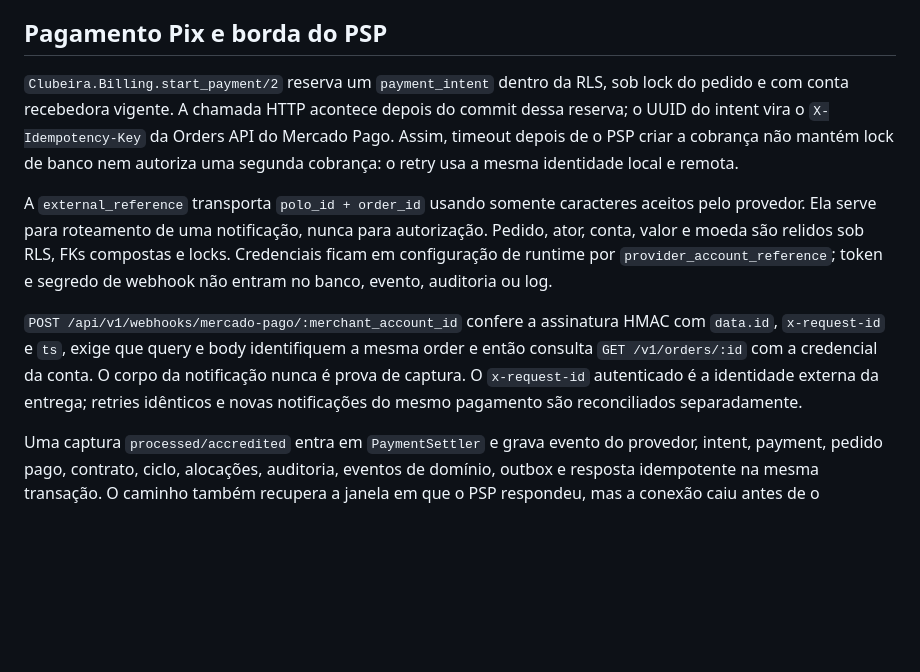
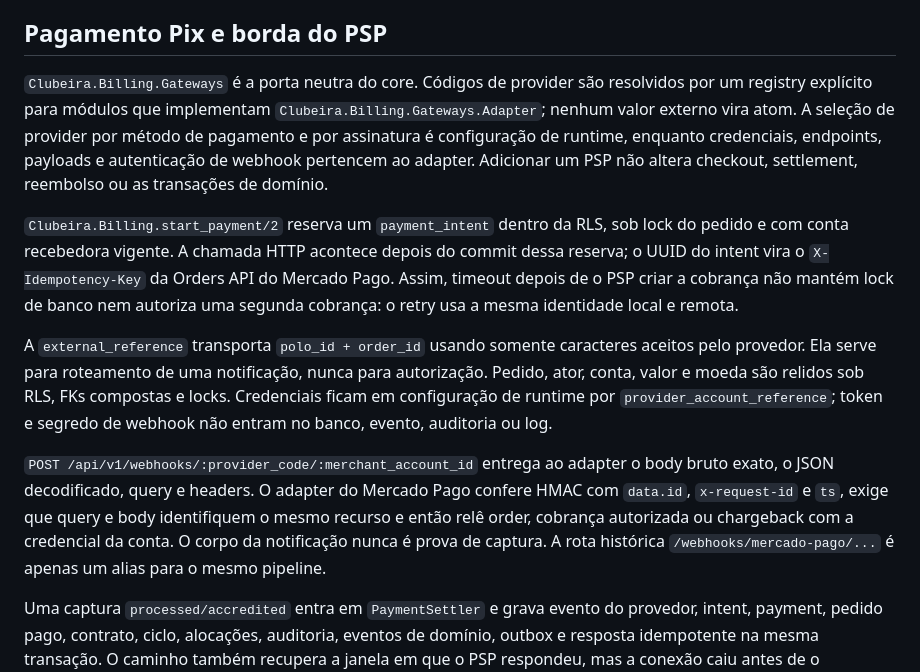
Before and after one commit to gabrielmaialva33/clubeira, a Markdown page: docs/architecture.md, the part around the change. GitHub-like rendering; blank space fills up the shorter version.

```diff
--- a/docs/architecture.md
+++ b/docs/architecture.md
@@ -495,6 +495,14 @@ nenhum `user_id` recebido do cliente participa da autorização.
 
 ## Pagamento Pix e borda do PSP
 
+`Clubeira.Billing.Gateways` é a porta neutra do core. Códigos de provider são
+resolvidos por um registry explícito para módulos que implementam
+`Clubeira.Billing.Gateways.Adapter`; nenhum valor externo vira atom. A seleção
+de provider por método de pagamento e por assinatura é configuração de runtime,
+enquanto credenciais, endpoints, payloads e autenticação de webhook pertencem
+ao adapter. Adicionar um PSP não altera checkout, settlement, reembolso ou as
+transações de domínio.
+
 `Clubeira.Billing.start_payment/2` reserva um `payment_intent` dentro da RLS,
 sob lock do pedido e com conta recebedora vigente. A chamada HTTP acontece
 depois do commit dessa reserva; o UUID do intent vira o `X-Idempotency-Key` da
@@ -509,12 +517,13 @@ FKs compostas e locks. Credenciais ficam em configuração de runtime por
 `provider_account_reference`; token e segredo de webhook não entram no banco,
 evento, auditoria ou log.
 
-`POST /api/v1/webhooks/mercado-pago/:merchant_account_id` confere a assinatura
-HMAC com `data.id`, `x-request-id` e `ts`, exige que query e body identifiquem a
-mesma order e então consulta `GET /v1/orders/:id` com a credencial da conta. O
-corpo da notificação nunca é prova de captura. O `x-request-id` autenticado é a
-identidade externa da entrega; retries idênticos e novas notificações do mesmo
-pagamento são reconciliados separadamente.
+`POST /api/v1/webhooks/:provider_code/:merchant_account_id` entrega ao adapter
+o body bruto exato, o JSON decodificado, query e headers. O adapter do Mercado
+Pago confere HMAC com `data.id`, `x-request-id` e `ts`, exige que query e body
+identifiquem o mesmo recurso e então relê order, cobrança autorizada ou
+chargeback com a credencial da conta. O corpo da notificação nunca é prova de
+captura. A rota histórica `/webhooks/mercado-pago/...` é apenas um alias para o
+mesmo pipeline.
 
 Uma captura `processed/accredited` entra em `PaymentSettler` e grava evento do
 provedor, intent, payment, pedido pago, contrato, ciclo, alocações, auditoria,
```
Also changed, not shown: README.md (+5 -4 lines), docs/development.md (+14 -0 lines).
